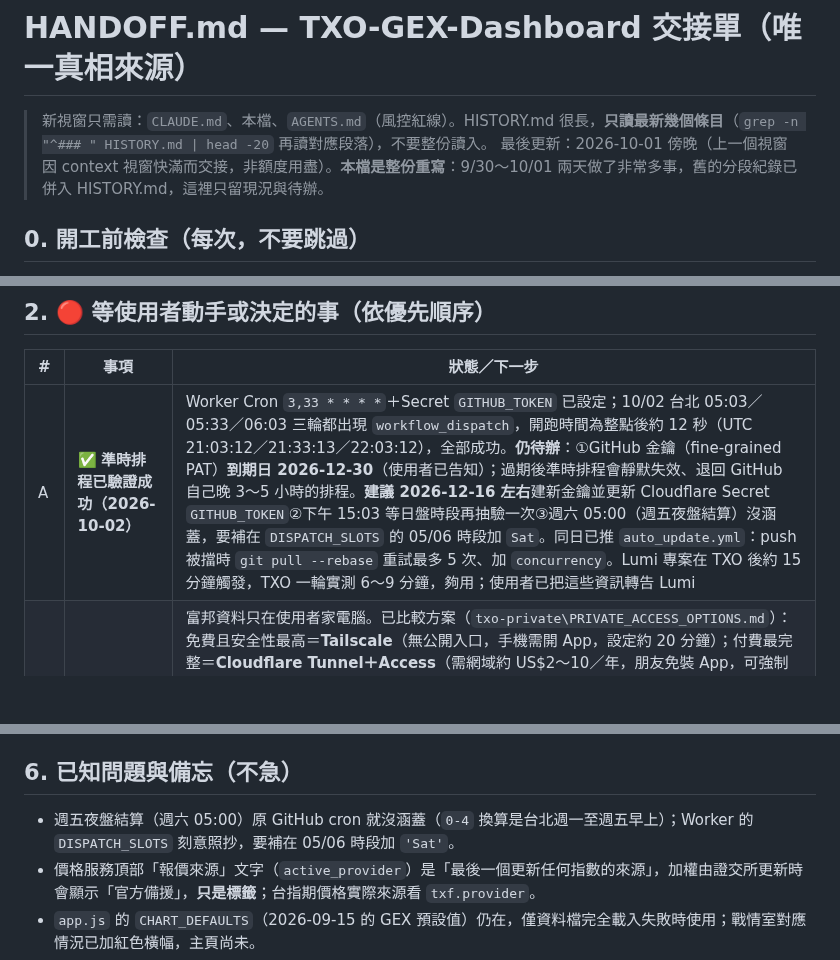
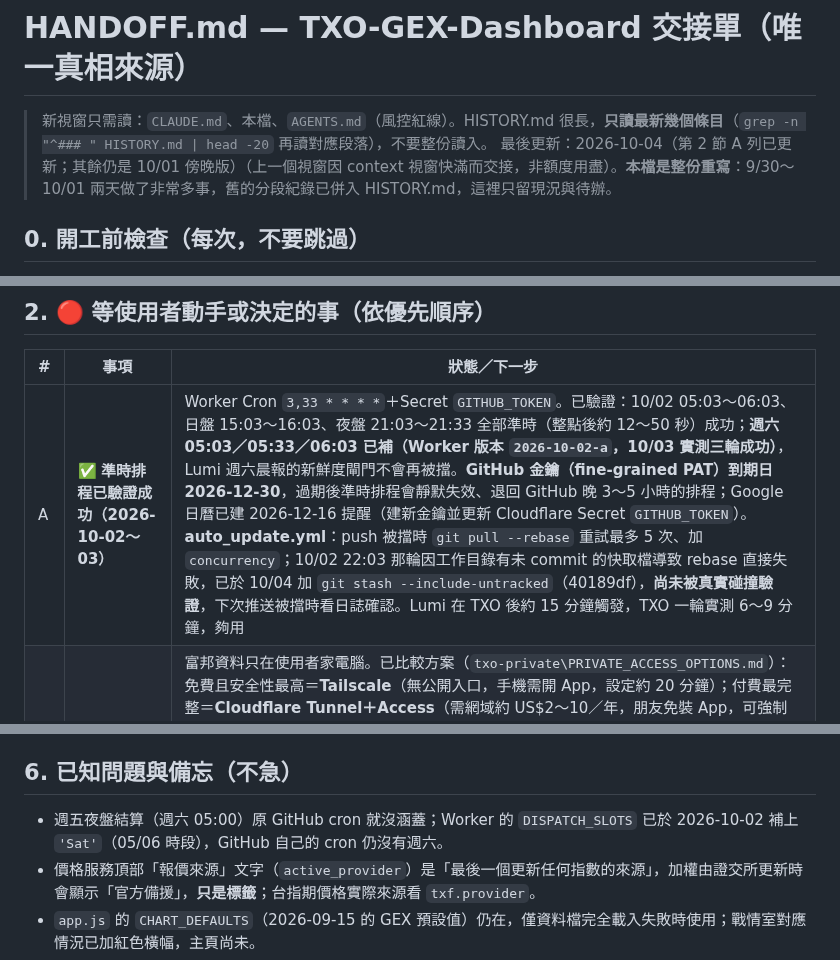
Before and after one commit to bluebirdfinder/TXO-GEX-Dashboard, a Markdown page: HANDOFF.md, 3 parts joined by grey strips. Rendered like a GitHub page; blank space fills up the shorter version.

Commit message:
docs: HANDOFF — Saturday slots verified, daytime verified, workflow stash fix, PAT expiry
Co-Authored-By: Claude Sonnet 5.5 <noreply@anthropic.com>

```diff
--- a/HANDOFF.md
+++ b/HANDOFF.md
@@ -1,7 +1,7 @@
 # HANDOFF.md — TXO-GEX-Dashboard 交接單（唯一真相來源）
 
 > 新視窗只需讀：`CLAUDE.md`、本檔、`AGENTS.md`（風控紅線）。HISTORY.md 很長，**只讀最新幾個條目**（`grep -n "^### " HISTORY.md | head -20` 再讀對應段落），不要整份讀入。
-> 最後更新：2026-10-01 傍晚（上一個視窗因 context 視窗快滿而交接，非額度用盡）。**本檔是整份重寫**：9/30～10/01 兩天做了非常多事，舊的分段紀錄已併入 HISTORY.md，這裡只留現況與待辦。
+> 最後更新：2026-10-04（第 2 節 A 列已更新；其餘仍是 10/01 傍晚版）（上一個視窗因 context 視窗快滿而交接，非額度用盡）。**本檔是整份重寫**：9/30～10/01 兩天做了非常多事，舊的分段紀錄已併入 HISTORY.md，這裡只留現況與待辦。
 
 ## 0. 開工前檢查（每次，不要跳過）
 
@@ -31,7 +31,7 @@
 
 | # | 事項 | 狀態／下一步 |
 |---|---|---|
-| A | ✅ **準時排程已驗證成功（2026-10-02）** | Worker Cron `3,33 * * * *`＋Secret `GITHUB_TOKEN` 已設定；10/02 台北 05:03／05:33／06:03 三輪都出現 `workflow_dispatch`，開跑時間為整點後約 12 秒（UTC 21:03:12／21:33:13／22:03:12），全部成功。**仍待辦**：①GitHub 金鑰（fine-grained PAT）**到期日 2026-12-30**（使用者已告知）；過期後準時排程會靜默失效、退回 GitHub 自己晚 3～5 小時的排程。**建議 2026-12-16 左右**建新金鑰並更新 Cloudflare Secret `GITHUB_TOKEN`②下午 15:03 等日盤時段再抽驗一次③週六 05:00（週五夜盤結算）沒涵蓋，要補在 `DISPATCH_SLOTS` 的 05/06 時段加 `Sat`。同日已推 `auto_update.yml`：push 被擋時 `git pull --rebase` 重試最多 5 次、加 `concurrency`。Lumi 專案在 TXO 後約 15 分鐘觸發，TXO 一輪實測 6～9 分鐘，夠用；使用者已把這些資訊轉告 Lumi |
+| A | ✅ **準時排程已驗證成功（2026-10-02～03）** | Worker Cron `3,33 * * * *`＋Secret `GITHUB_TOKEN`。已驗證：10/02 05:03～06:03、日盤 15:03～16:03、夜盤 21:03～21:33 全部準時（整點後約 12～50 秒）成功；**週六 05:03／05:33／06:03 已補（Worker 版本 `2026-10-02-a`，10/03 實測三輪成功）**，Lumi 週六晨報的新鮮度閘門不會再被擋。**GitHub 金鑰（fine-grained PAT）到期日 2026-12-30**，過期後準時排程會靜默失效、退回 GitHub 晚 3～5 小時的排程；Google 日曆已建 2026-12-16 提醒（建新金鑰並更新 Cloudflare Secret `GITHUB_TOKEN`）。**auto_update.yml**：push 被擋時 `git pull --rebase` 重試最多 5 次、加 `concurrency`；10/02 22:03 那輪因工作目錄有未 commit 的快取檔導致 rebase 直接失敗，已於 10/04 加 `git stash --include-untracked`（40189df），**尚未被真實碰撞驗證**，下次推送被擋時看日誌確認。Lumi 在 TXO 後約 15 分鐘觸發，TXO 一輪實測 6～9 分鐘，夠用 |
 | B | **手機在外面看富邦即時報價** | 富邦資料只在使用者家電腦。已比較方案（`txo-private\PRIVATE_ACCESS_OPTIONS.md`）：免費且安全性最高＝**Tailscale**（無公開入口，手機需開 App，設定約 20 分鐘）；付費最完整＝**Cloudflare Tunnel＋Access**（需網域約 US$2～10／年，朋友免裝 App，可強制實體金鑰）；ngrok 免費版不可行；「電腦推送到 Worker」無真正登入不建議。**使用者尚未選，網域未買。** 程式端已就緒：網頁 `GATEWAY_BASE`（不是從 github.io 開時向同位址要報價）、價格服務 `host_request_allowed()`（`TXO_ALLOWED_HOSTS`／`TXO_ALLOWED_TS_LOGINS`，預設行為不變）。Tailscale 做法：電腦與手機裝 Tailscale→後台開 MagicDNS＋HTTPS→電腦 `tailscale serve --bg 8000`→`.env` 加 `TXO_ALLOWED_HOSTS=.ts.net` 與 `TXO_ALLOWED_TS_LOGINS=信箱`→重啟服務→手機開 `https://電腦名.tailxxxx.ts.net/trading%20room/room.html` |
 | C | **CVD 買賣方向驗證** | 成交完整性已驗證（口數總和＝交易所 `tradeVolume`，345＝345），**方向準確度未證實**：介於買賣價之間的成交約占 8–13%，沿用前一筆方向（是猜的）。使用者說會用富邦 App 對照 5 分鐘內外盤表（`txo-private\handoff-20261001\cvd_5min_table_20260930.md`＋原始 CSV），結果回報給 Claude。在此之前 CVD 數字僅供參考 |
 | D | 個股期貨的大戶散戶動能 | 已擴到 36 檔個股／ETF 期貨（選股票會對應其期貨合約，如 2330→CDF）。10/01 日盤已見到訂閱與委託簿資料（CDF 大戶委託口差 -284），**成交筆數與 CVD 尚未仔細核對**——請用 `/api/momentum?symbol=CDF` 等確認 `trade_count_in_bar` 非 0 且合理 |
@@ -66,7 +66,7 @@
 
 ## 6. 已知問題與備忘（不急）
 
-- 週五夜盤結算（週六 05:00）原 GitHub cron 就沒涵蓋（`0-4` 換算是台北週一至週五早上）；Worker 的 `DISPATCH_SLOTS` 刻意照抄，要補在 05/06 時段加 `'Sat'`。
+- 週五夜盤結算（週六 05:00）原 GitHub cron 就沒涵蓋；Worker 的 `DISPATCH_SLOTS` 已於 2026-10-02 補上 `'Sat'`（05/06 時段），GitHub 自己的 cron 仍沒有週六。
 - 價格服務頂部「報價來源」文字（`active_provider`）是「最後一個更新任何指數的來源」，加權由證交所更新時會顯示「官方備援」，**只是標籤**；台指期價格實際來源看 `txf.provider`。
 - `app.js` 的 `CHART_DEFAULTS`（2026-09-15 的 GEX 預設值）仍在，僅資料檔完全載入失敗時使用；戰情室對應情況已加紅色橫幅，主頁尚未。
 - 通行碼 `GEX2026` 寫在公開的 `app.js`／`scripts/encrypt.py`／`scripts/fetch_and_calc_vision.py`，頁面預設自動通關，不是實質保護。
```
